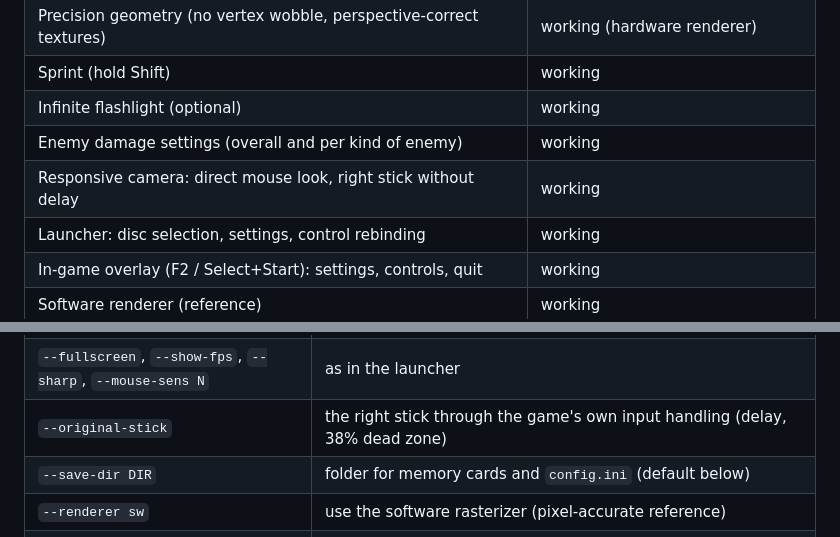
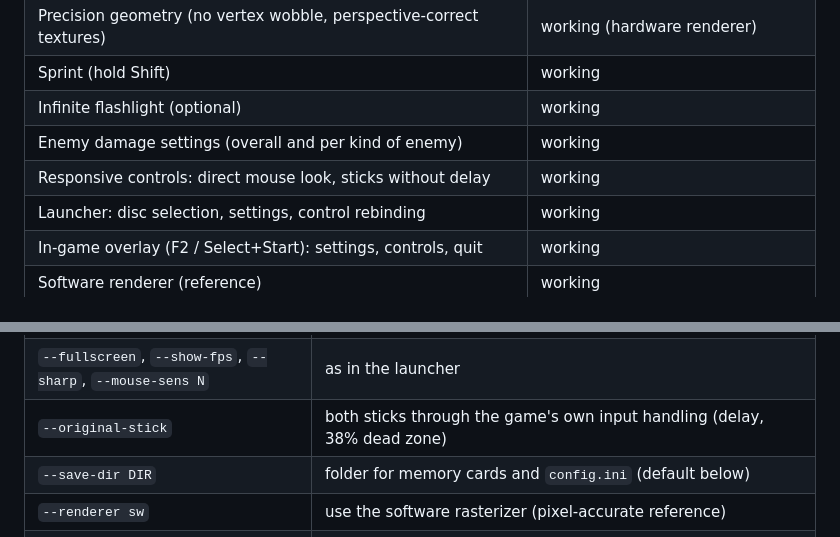
Before and after one commit to DiegoDeDios/AlienReRecomp, a Markdown page: README.md, 2 parts joined by grey strips. Drawn GitHub-style.

```diff
--- a/README.md
+++ b/README.md
@@ -185,7 +187,7 @@ applying on the next start. **Quit to desktop** is there too.
 | Sprint (hold Shift) | working |
 | Infinite flashlight (optional) | working |
 | Enemy damage settings (overall and per kind of enemy) | working |
-| Responsive camera: direct mouse look, right stick without delay | working |
+| Responsive controls: direct mouse look, sticks without delay | working |
 | Launcher: disc selection, settings, control rebinding | working |
 | In-game overlay (F2 / Select+Start): settings, controls, quit | working |
 | Software renderer (reference) | working |
@@ -298,7 +300,7 @@ testing):
 | `--no-infinite-flashlight` | the flashlight battery runs down and recharges as in the original |
 | `--enemy-damage PCT`, `--enemy-damage GROUP=PCT` | damage taken from all enemies / one kind (`alien_warriors`, `facehuggers`, `chestbursters`, `queen`, `newborn`, `marines`, `sentry_tank`, `acid_blood`), 0–200, default 100; repeatable |
 | `--fullscreen`, `--show-fps`, `--sharp`, `--mouse-sens N` | as in the launcher |
-| `--original-stick` | the right stick through the game's own input handling (delay, 38% dead zone) |
+| `--original-stick` | both sticks through the game's own input handling (delay, 38% dead zone) |
 | `--save-dir DIR` | folder for memory cards and `config.ini` (default below) |
 | `--renderer sw` | use the software rasterizer (pixel-accurate reference) |
 | `--headless --frames N --shot F:file.png` | run without a window, write screenshots (ignores `config.ini`) |
```
Also changed, not shown: other parts of README.md (+17 -15 lines), docs/ARCHITECTURE.md (+35 -27 lines), docs/FINDINGS.md (+8 -2 lines), docs/media/controls.jpg, 11 other files.
